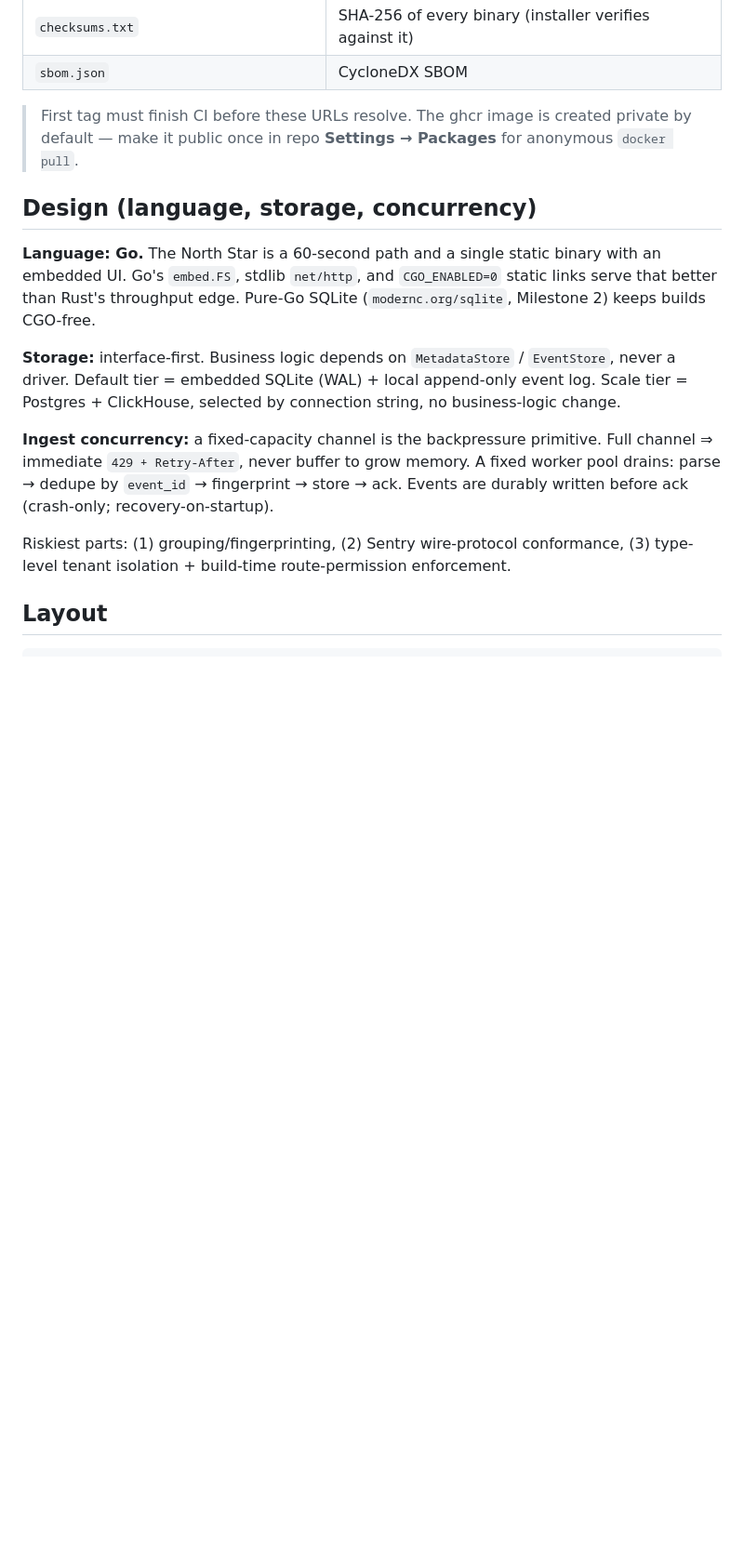
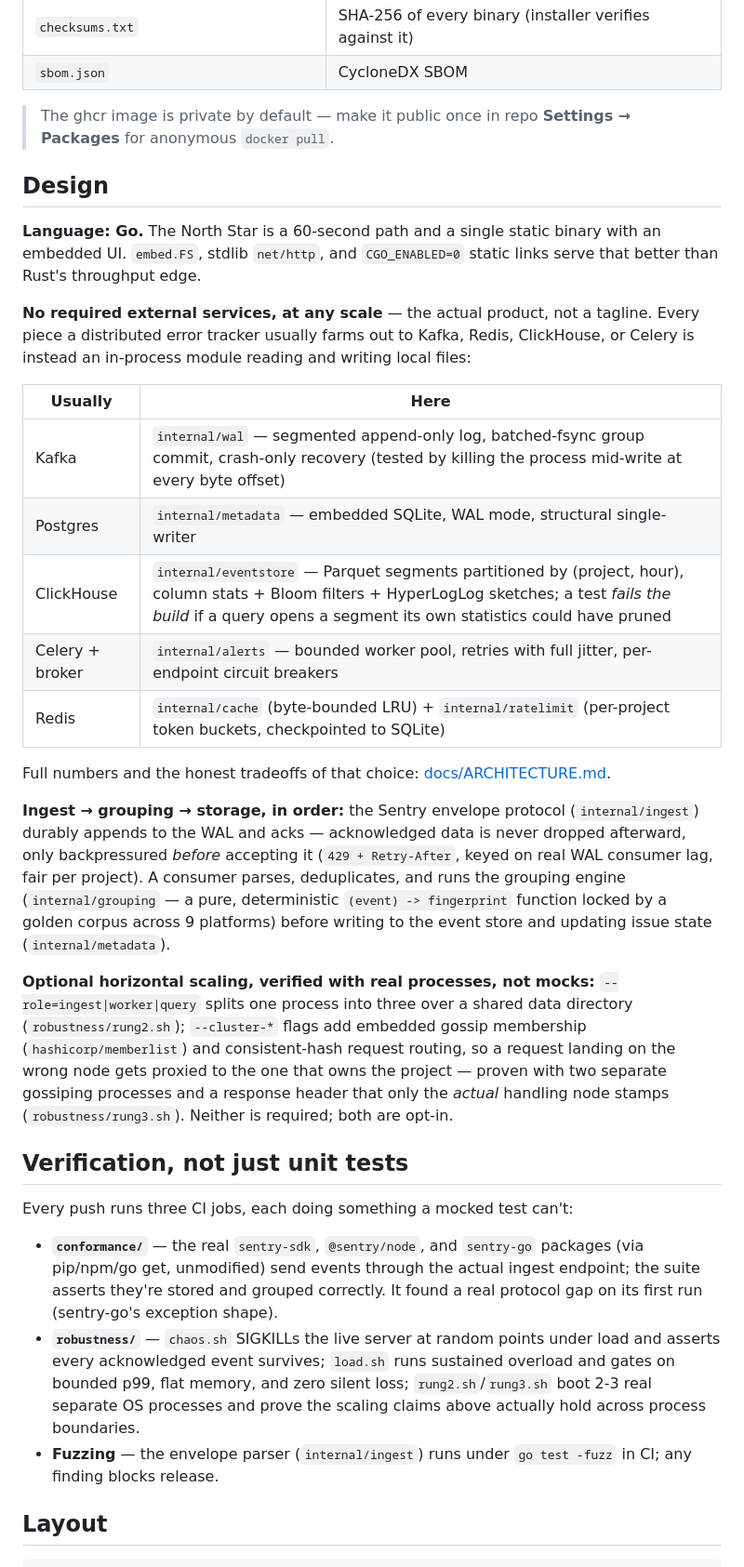
Before and after one commit to acuere/leser, a Markdown page: README.md, the part around one of its changes. Shown at 93% size. Drawn GitHub-style; blank space fills up the shorter version.

```diff
--- a/README.md
+++ b/README.md
@@ -54,30 +60,63 @@ Multi-arch: `linux/amd64`, `linux/arm64`.
 | `checksums.txt` | SHA-256 of every binary (installer verifies against it) |
 | `sbom.json` | CycloneDX SBOM |
 
-> First tag must finish CI before these URLs resolve. The ghcr image is created
-> private by default — make it public once in repo **Settings → Packages** for
-> anonymous `docker pull`.
+> The ghcr image is private by default — make it public once in repo
+> **Settings → Packages** for anonymous `docker pull`.
 
-## Design (language, storage, concurrency)
+## Design
 
-**Language: Go.** The North Star is a 60-second path and a single static binary
-with an embedded UI. Go's `embed.FS`, stdlib `net/http`, and `CGO_ENABLED=0`
-static links serve that better than Rust's throughput edge. Pure-Go SQLite
-(`modernc.org/sqlite`, Milestone 2) keeps builds CGO-free.
+**Language: Go.** The North Star is a 60-second path and a single static
+binary with an embedded UI. `embed.FS`, stdlib `net/http`, and
+`CGO_ENABLED=0` static links serve that better than Rust's throughput edge.
 
-**Storage:** interface-first. Business logic depends on `MetadataStore` /
-`EventStore`, never a driver. Default tier = embedded SQLite (WAL) + local
-append-only event log. Scale tier = Postgres + ClickHouse, selected by
-connection string, no business-logic change.
+**No required external services, at any scale** — the actual product, not a
+tagline. Every piece a distributed error tracker usually farms out to Kafka,
+Redis, ClickHouse, or Celery is instead an in-process module reading and
+writing local files:
 
-**Ingest concurrency:** a fixed-capacity channel is the backpressure primitive.
-Full channel ⇒ immediate `429 + Retry-After`, never buffer to grow memory. A
-fixed worker pool drains: parse → dedupe by `event_id` → fingerprint → store →
-ack. Events are durably written before ack (crash-only; recovery-on-startup).
+| Usually | Here |
+|---|---|
+| Kafka | `internal/wal` — segmented append-only log, batched-fsync group commit, crash-only recovery (tested by killing the process mid-write at every byte offset) |
+| Postgres | `internal/metadata` — embedded SQLite, WAL mode, structural single-writer |
+| ClickHouse | `internal/eventstore` — Parquet segments partitioned by (project, hour), column stats + Bloom filters + HyperLogLog sketches; a test *fails the build* if a query opens a segment its own statistics could have pruned |
+| Celery + broker | `internal/alerts` — bounded worker pool, retries with full jitter, per-endpoint circuit breakers |
+| Redis | `internal/cache` (byte-bounded LRU) + `internal/ratelimit` (per-project token buckets, checkpointed to SQLite) |
 
-Riskiest parts: (1) grouping/fingerprinting, (2) Sentry wire-protocol
-conformance, (3) type-level tenant isolation + build-time route-permission
-enforcement.
+Full numbers and the honest tradeoffs of that choice: [docs/ARCHITECTURE.md](docs/ARCHITECTURE.md).
+
+**Ingest → grouping → storage, in order:** the Sentry envelope protocol
+(`internal/ingest`) durably appends to the WAL and acks — acknowledged data
+is never dropped afterward, only backpressured *before* accepting it
+(`429 + Retry-After`, keyed on real WAL consumer lag, fair per project). A
+consumer parses, deduplicates, and runs the grouping engine
+(`internal/grouping` — a pure, deterministic `(event) -> fingerprint`
+function locked by a golden corpus across 9 platforms) before writing to the
+event store and updating issue state (`internal/metadata`).
+
+**Optional horizontal scaling, verified with real processes, not mocks:**
+`--role=ingest|worker|query` splits one process into three over a shared
+data directory (`robustness/rung2.sh`); `--cluster-*` flags add embedded
+gossip membership (`hashicorp/memberlist`) and consistent-hash request
+routing, so a request landing on the wrong node gets proxied to the one that
+owns the project — proven with two separate gossiping processes and a
+response header that only the *actual* handling node stamps
+(`robustness/rung3.sh`). Neither is required; both are opt-in.
+
+## Verification, not just unit tests
+
+Every push runs three CI jobs, each doing something a mocked test can't:
+
+- **`conformance/`** — the real `sentry-sdk`, `@sentry/node`, and `sentry-go`
+  packages (via pip/npm/go get, unmodified) send events through the actual
+  ingest endpoint; the suite asserts they're stored and grouped correctly. It
+  found a real protocol gap on its first run (sentry-go's exception shape).
+- **`robustness/`** — `chaos.sh` SIGKILLs the live server at random points
+  under load and asserts every acknowledged event survives; `load.sh` runs
+  sustained overload and gates on bounded p99, flat memory, and zero silent
+  loss; `rung2.sh`/`rung3.sh` boot 2-3 real separate OS processes and prove
+  the scaling claims above actually hold across process boundaries.
+- **Fuzzing** — the envelope parser (`internal/ingest`) runs under
+  `go test -fuzz` in CI; any finding blocks release.
 
 ## Layout
 
```
Also changed, not shown: other parts of README.md (+33 -13 lines), CONTRIBUTING.md (added, +66 -0 lines).
